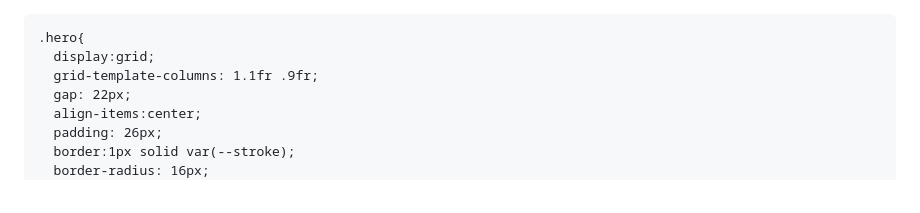
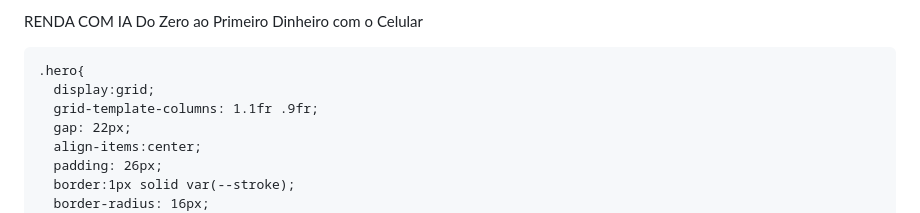
Before and after one commit to caminha2k/renda-com-ia, a Markdown page: README.md, the part around the change. Drawn GitHub-style.

Commit message:
Update README with new project title

```diff
--- a/README.md
+++ b/README.md
@@ -1,4 +1,4 @@
-
+RENDA COM IA Do Zero ao Primeiro Dinheiro com o Celular
 <html lang="pt-BR">
 <head>
   <meta charset="UTF-8" />
```
